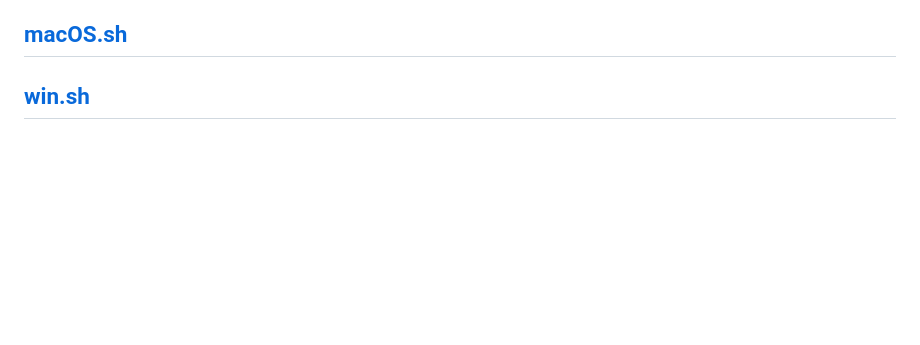
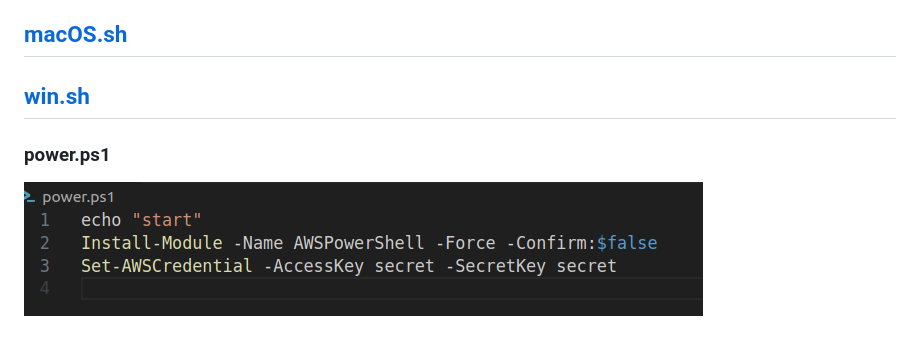
Before and after one commit to pavelstarovoitov/trainee4, a Markdown page: task10/README.md, the part around the change. GitHub-like rendering; pictures changed too: task10/image0014.png (added); blank space fills up the shorter version.

Commit message:
add screenshots for task10_

```diff
--- a/task10/README.md
+++ b/task10/README.md
@@ -70,3 +70,8 @@
 ## [redhat.sh ](redhat.sh)
 ## [macOS.sh ](macOS.sh)
 ## [win.sh ](win.sh)
+
+
+### power.ps1
+
+![image0014](image0014.png)
```
